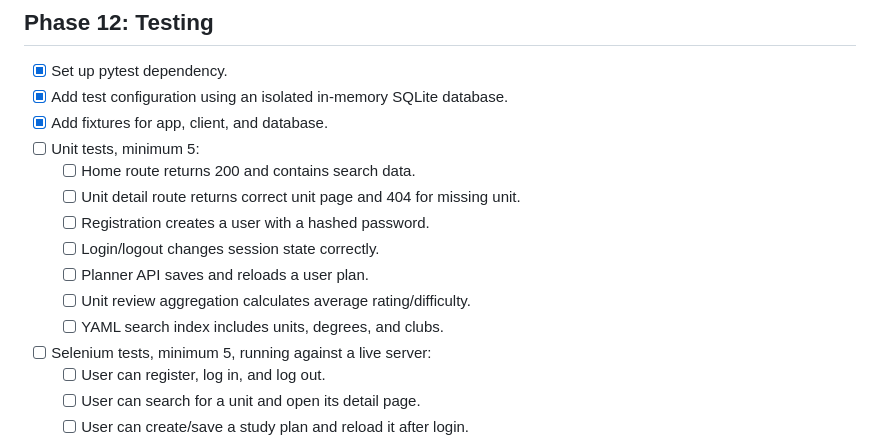
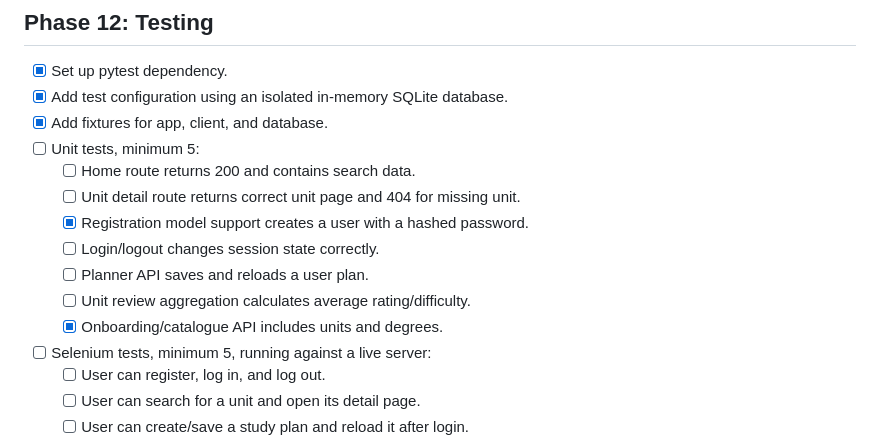
Before and after one commit to BenMasel/agile-web-dev, a Markdown page: PROJECT_CHECKLIST.md, the part around the change. GitHub-like rendering.

Commit message:
Mark initial tests in checklist

```diff
--- a/PROJECT_CHECKLIST.md
+++ b/PROJECT_CHECKLIST.md
@@ -330,11 +330,11 @@ This checklist maps the CITS3403 group project brief against the current stUwa F
 - [ ] Unit tests, minimum 5:
   - [ ] Home route returns 200 and contains search data.
   - [ ] Unit detail route returns correct unit page and 404 for missing unit.
-  - [ ] Registration creates a user with a hashed password.
+  - [x] Registration model support creates a user with a hashed password.
   - [ ] Login/logout changes session state correctly.
   - [ ] Planner API saves and reloads a user plan.
   - [ ] Unit review aggregation calculates average rating/difficulty.
-  - [ ] YAML search index includes units, degrees, and clubs.
+  - [x] Onboarding/catalogue API includes units and degrees.
 - [ ] Selenium tests, minimum 5, running against a live server:
   - [ ] User can register, log in, and log out.
   - [ ] User can search for a unit and open its detail page.
```
